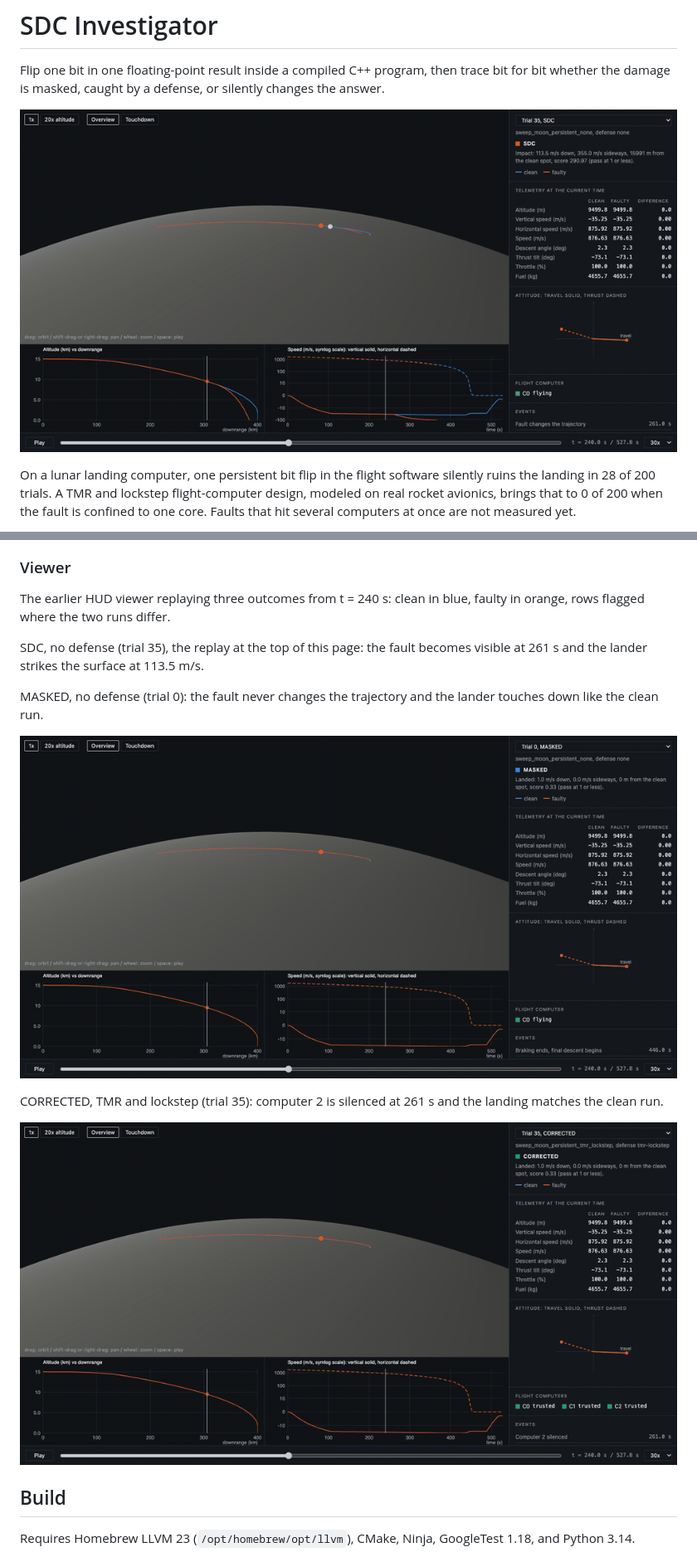
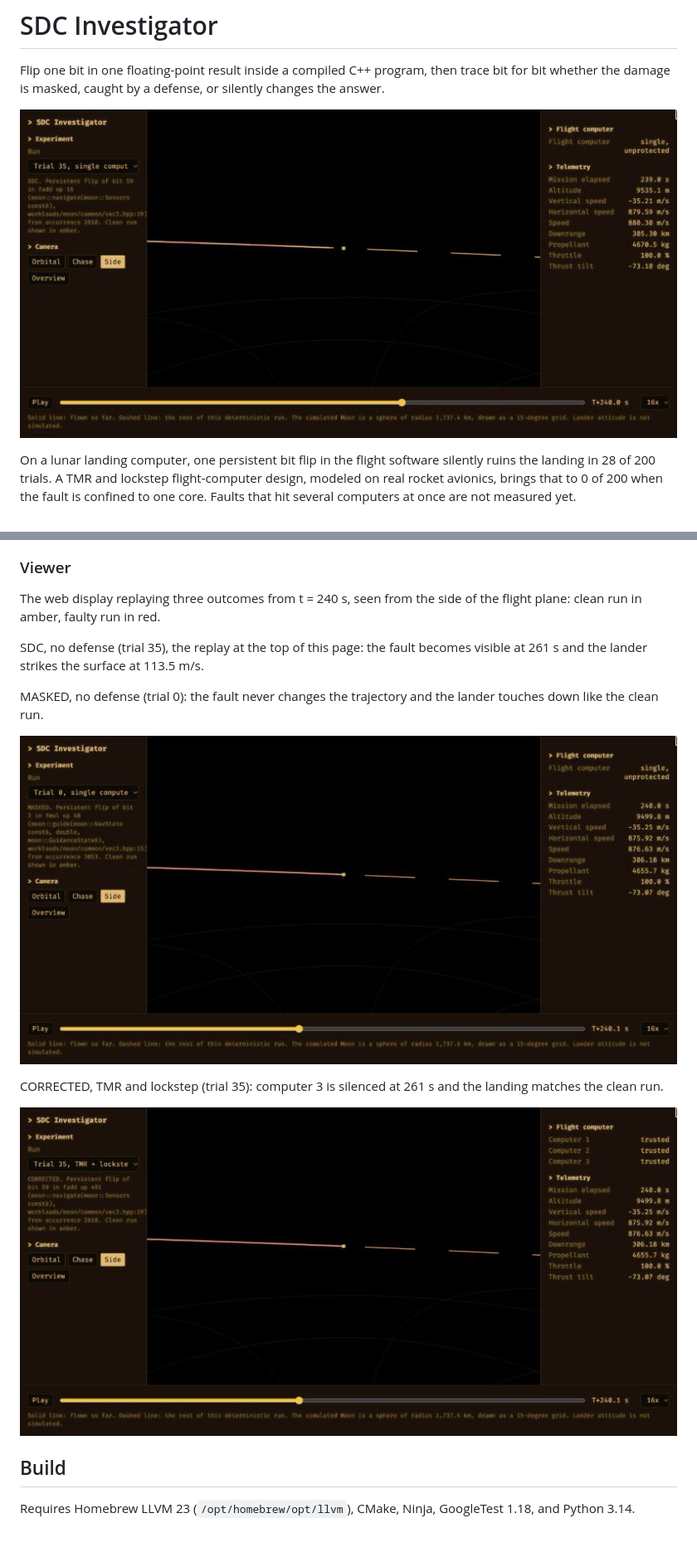
Before and after one commit to fr4nsyz/fly-me-to-the-moon, a Markdown page: README.md, 2 parts joined by grey strips. Shown: that part at 83% size. GitHub-like rendering; pictures changed too: docs/img/viewer_corrected.gif, docs/img/viewer_masked.gif, docs/img/viewer_sdc.gif.

Commit message:
web: play fault trials over the clean run, add side camera, restyle

```diff
--- a/README.md
+++ b/README.md
@@ -53,7 +53,7 @@ The undefended run's speeds: the fault takes over during braking at t = 261 s, a
 
 ### Viewer
 
-The earlier HUD viewer replaying three outcomes from t = 240 s: clean in blue, faulty in orange, rows flagged where the two runs differ.
+The web display replaying three outcomes from t = 240 s, seen from the side of the flight plane: clean run in amber, faulty run in red.
 
 SDC, no defense (trial 35), the replay at the top of this page: the fault becomes visible at 261 s and the lander strikes the surface at 113.5 m/s.
 
@@ -61,7 +61,7 @@ MASKED, no defense (trial 0): the fault never changes the trajectory and the lan
 
 ![MASKED replay](docs/img/viewer_masked.gif)
 
-CORRECTED, TMR and lockstep (trial 35): computer 2 is silenced at 261 s and the landing matches the clean run.
+CORRECTED, TMR and lockstep (trial 35): computer 3 is silenced at 261 s and the landing matches the clean run.
 
 ![CORRECTED replay](docs/img/viewer_corrected.gif)
 
```
Also changed, not shown: 4 other files.
